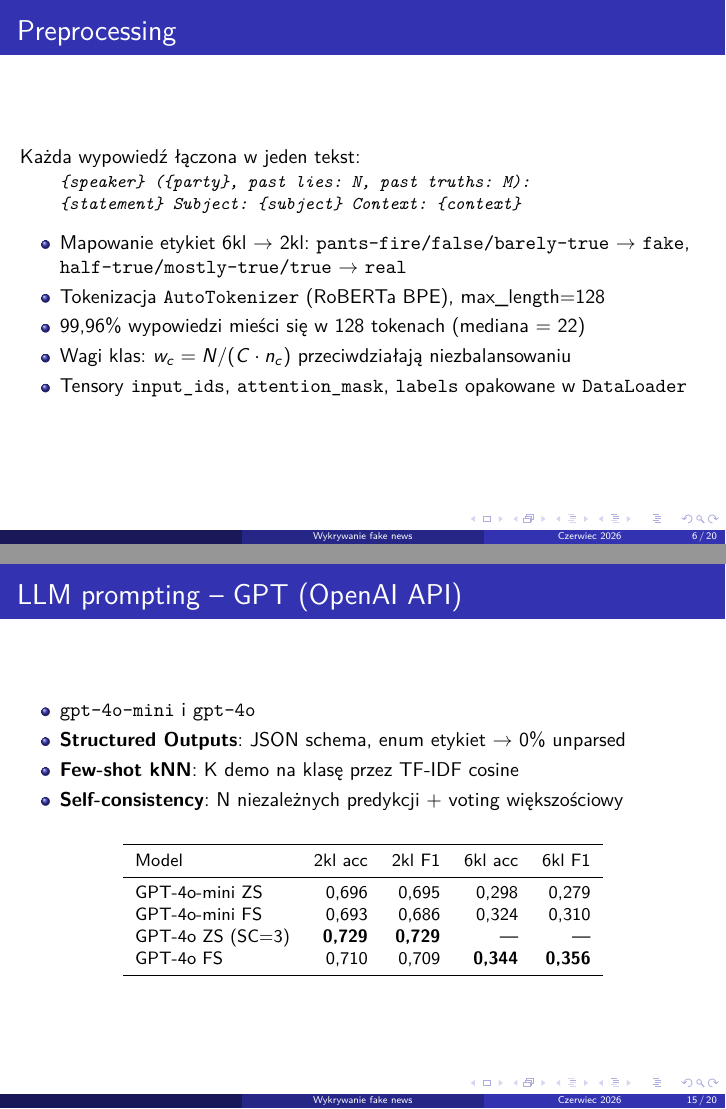
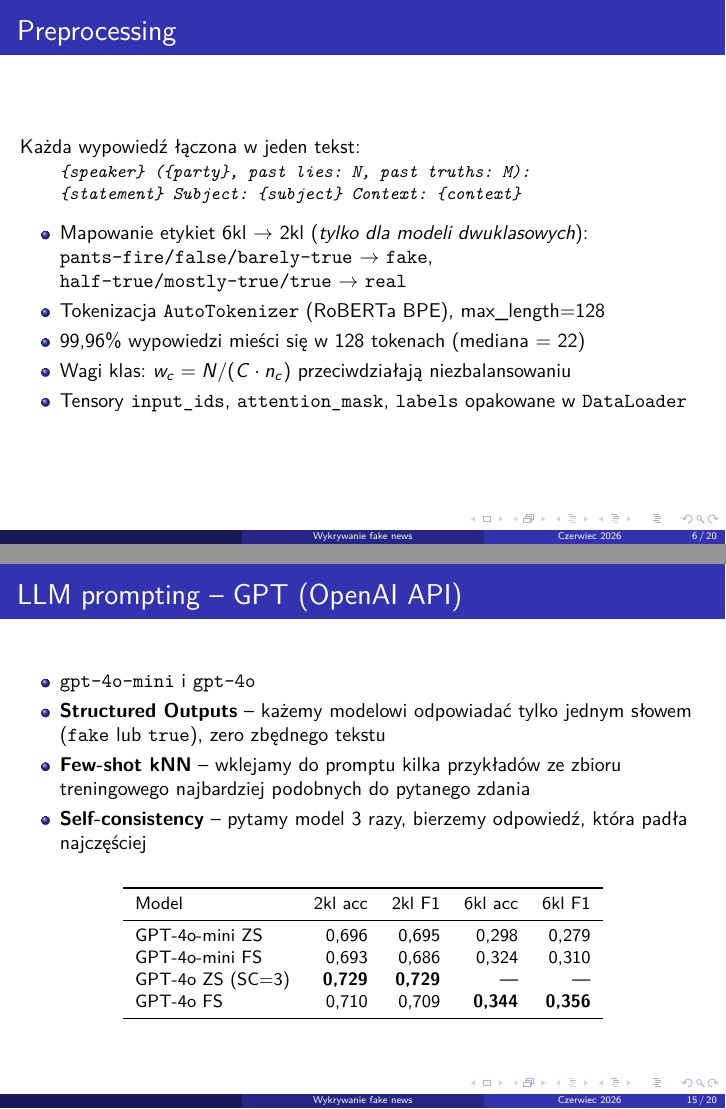
Before and after one commit to juliaprzezdzik/fake-news-detector, LaTeX slides (docs/prezka/prezka.tex): pages 6 and 15 of 20, joined at a grey line. Compiled offline with pdfLaTeX.

Commit message:
doprecyzuj ze mapowanie 6kl->2kl dotyczy tylko modeli dwuklasowych

```diff
--- a/docs/prezka/prezka.tex
+++ b/docs/prezka/prezka.tex
@@ -101,7 +101,7 @@
   \end{quote}
 
   \begin{itemize}
-    \item Mapowanie etykiet 6kl $\to$ 2kl:
+    \item Mapowanie etykiet 6kl $\to$ 2kl (\emph{tylko dla modeli dwuklasowych}):
           \texttt{pants-fire/false/barely-true} $\to$ \texttt{fake},\\
           \texttt{half-true/mostly-true/true} $\to$ \texttt{real}
     \item Tokenizacja \texttt{AutoTokenizer} (RoBERTa BPE), max\_length=128
@@ -312,11 +312,14 @@
 \begin{frame}{LLM prompting -- GPT (OpenAI API)}
   \begin{itemize}
     \item \texttt{gpt-4o-mini} i \texttt{gpt-4o}
-    \item \textbf{Structured Outputs}: JSON schema, enum etykiet
-          $\to$ 0\% unparsed
-    \item \textbf{Few-shot kNN}: K demo na klasę przez TF-IDF cosine
-    \item \textbf{Self-consistency}: N niezależnych predykcji
-          + voting większościowy
+    \item \textbf{Structured Outputs} -- każemy modelowi odpowiadać
+          tylko jednym słowem (\texttt{fake} lub \texttt{true}),
+          zero zbędnego tekstu
+    \item \textbf{Few-shot kNN} -- wklejamy do promptu kilka
+          przykładów ze zbioru treningowego najbardziej podobnych
+          do pytanego zdania
+    \item \textbf{Self-consistency} -- pytamy model 3 razy,
+          bierzemy odpowiedź, która padła najczęściej
   \end{itemize}
 
   \vspace{0.5em}
```
Also changed, not shown: docs/prezka/prezka.pdf.
